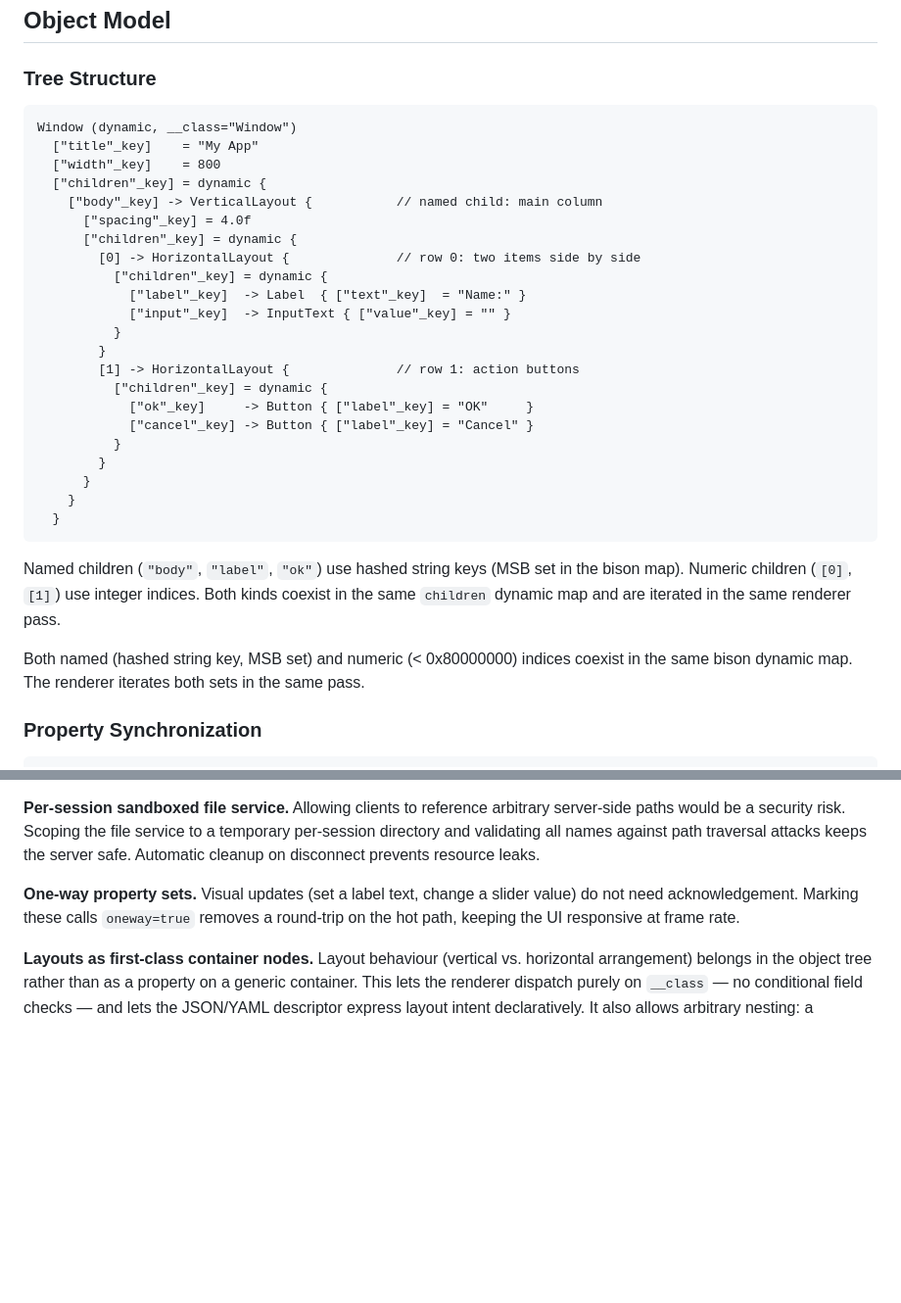
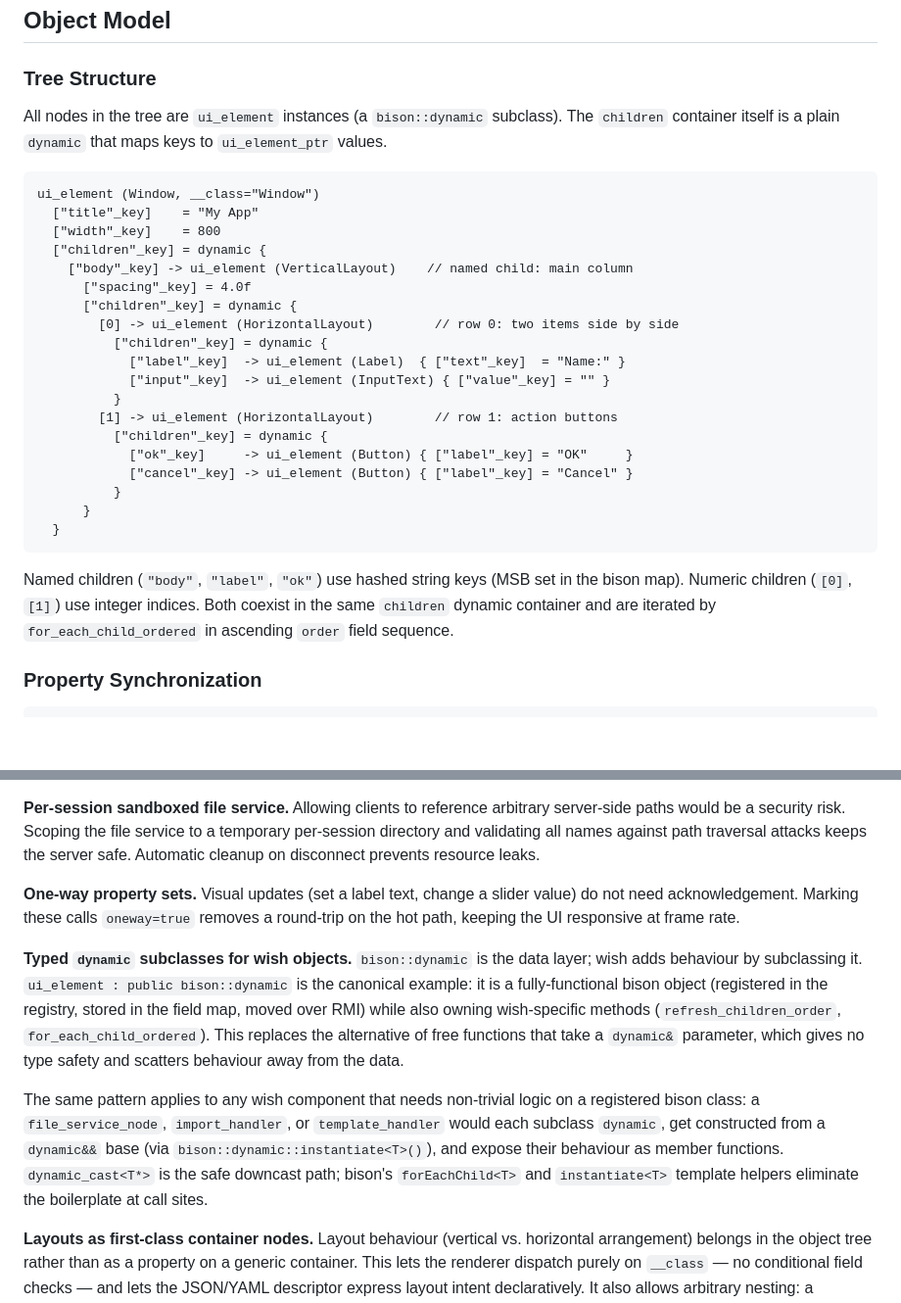
Before and after one commit to binary-dice-games/wish, a Markdown page: DESIGN.md, 2 parts joined by grey strips. Shown at 98% size. Rendered like a GitHub page; blank space fills up the shorter version.

````diff
--- a/DESIGN.md
+++ b/DESIGN.md
@@ -210,34 +240,31 @@ Thin wrapper around `bison::rmi::client` (or `bison::pty_client_app` on Linux).
 
 ### Tree Structure
 
+All nodes in the tree are `ui_element` instances (a `bison::dynamic` subclass). The `children` container itself is a plain `dynamic` that maps keys to `ui_element_ptr` values.
+
 ```
-Window (dynamic, __class="Window")
+ui_element (Window, __class="Window")
   ["title"_key]    = "My App"
   ["width"_key]    = 800
   ["children"_key] = dynamic {
-    ["body"_key] -> VerticalLayout {           // named child: main column
+    ["body"_key] -> ui_element (VerticalLayout)    // named child: main column
       ["spacing"_key] = 4.0f
       ["children"_key] = dynamic {
-        [0] -> HorizontalLayout {              // row 0: two items side by side
+        [0] -> ui_element (HorizontalLayout)        // row 0: two items side by side
           ["children"_key] = dynamic {
-            ["label"_key]  -> Label  { ["text"_key]  = "Name:" }
-            ["input"_key]  -> InputText { ["value"_key] = "" }
+            ["label"_key]  -> ui_element (Label)  { ["text"_key]  = "Name:" }
+            ["input"_key]  -> ui_element (InputText) { ["value"_key] = "" }
           }
-        }
-        [1] -> HorizontalLayout {              // row 1: action buttons
+        [1] -> ui_element (HorizontalLayout)        // row 1: action buttons
           ["children"_key] = dynamic {
-            ["ok"_key]     -> Button { ["label"_key] = "OK"     }
-            ["cancel"_key] -> Button { ["label"_key] = "Cancel" }
+            ["ok"_key]     -> ui_element (Button) { ["label"_key] = "OK"     }
+            ["cancel"_key] -> ui_element (Button) { ["label"_key] = "Cancel" }
           }
-        }
       }
-    }
   }
 ```
 
-Named children (`"body"`, `"label"`, `"ok"`) use hashed string keys (MSB set in the bison map). Numeric children (`[0]`, `[1]`) use integer indices. Both kinds coexist in the same `children` dynamic map and are iterated in the same renderer pass.
-
-Both named (hashed string key, MSB set) and numeric (< 0x80000000) indices coexist in the same bison dynamic map. The renderer iterates both sets in the same pass.
+Named children (`"body"`, `"label"`, `"ok"`) use hashed string keys (MSB set in the bison map). Numeric children (`[0]`, `[1]`) use integer indices. Both coexist in the same `children` dynamic container and are iterated by `for_each_child_ordered` in ascending `order` field sequence.
 
 ### Property Synchronization
 
@@ -321,5 +348,10 @@ Allowing clients to reference arbitrary server-side paths would be a security ri
 **One-way property sets.**
 Visual updates (set a label text, change a slider value) do not need acknowledgement. Marking these calls `oneway=true` removes a round-trip on the hot path, keeping the UI responsive at frame rate.
 
+**Typed `dynamic` subclasses for wish objects.**
+`bison::dynamic` is the data layer; wish adds behaviour by subclassing it. `ui_element : public bison::dynamic` is the canonical example: it is a fully-functional bison object (registered in the registry, stored in the field map, moved over RMI) while also owning wish-specific methods (`refresh_children_order`, `for_each_child_ordered`). This replaces the alternative of free functions that take a `dynamic&` parameter, which gives no type safety and scatters behaviour away from the data.
+
+The same pattern applies to any wish component that needs non-trivial logic on a registered bison class: a `file_service_node`, `import_handler`, or `template_handler` would each subclass `dynamic`, get constructed from a `dynamic&&` base (via `bison::dynamic::instantiate<T>()`), and expose their behaviour as member functions. `dynamic_cast<T*>` is the safe downcast path; bison's `forEachChild<T>` and `instantiate<T>` template helpers eliminate the boilerplate at call sites.
+
 **Layouts as first-class container nodes.**
 Layout behaviour (vertical vs. horizontal arrangement) belongs in the object tree rather than as a property on a generic container. This lets the renderer dispatch purely on `__class` — no conditional field checks — and lets the JSON/YAML descriptor express layout intent declaratively. It also allows arbitrary nesting: a `HorizontalLayout` row is itself a node whose children can be `VerticalLayout` columns, with no limit on depth.
````
Also changed, not shown: other parts of DESIGN.md (+35 -5 lines), PLAN.md (+30 -27 lines).
